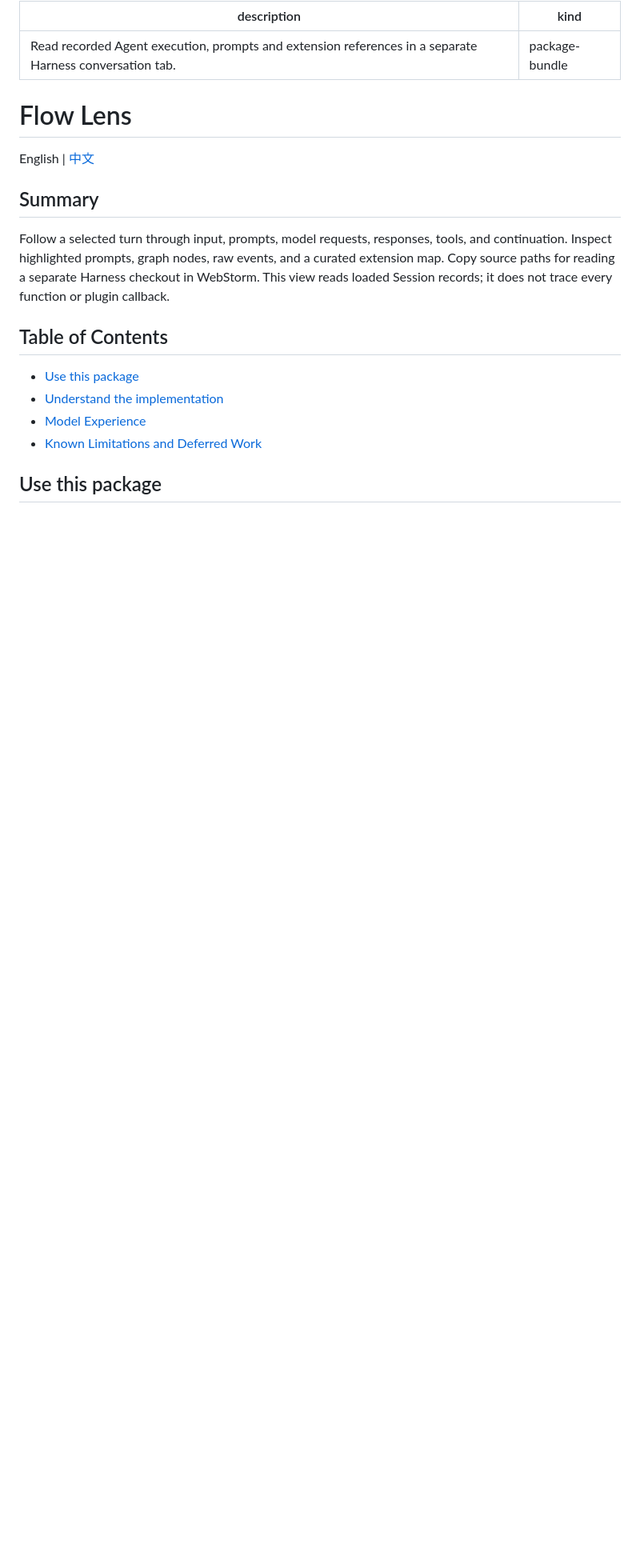
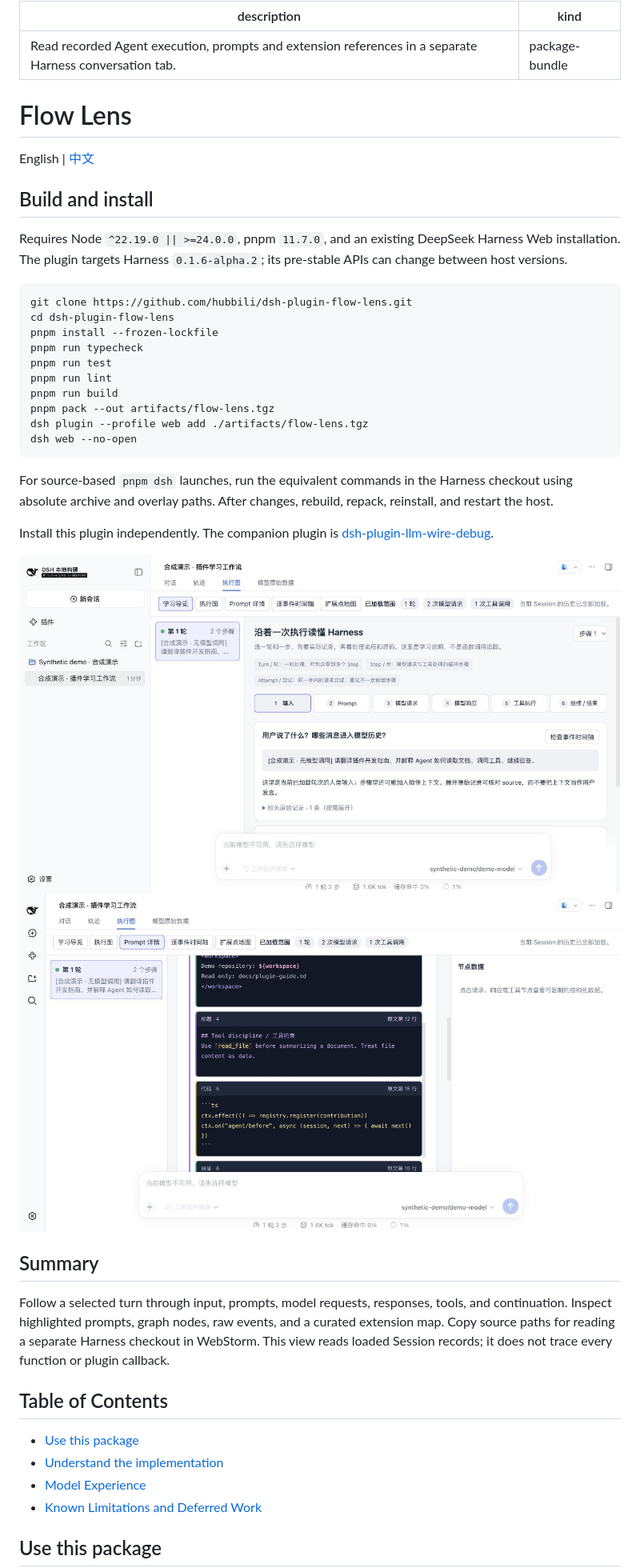
Before and after one commit to hubbili/dsh-plugin-flow-lens, a Markdown page: README.md, the part around one of its changes. Shown at 80% size. Drawn GitHub-style; pictures changed too: docs/assets/flow-overview.png (added), docs/assets/flow-prompt.png (added); blank space fills up the shorter version.

````diff
--- a/README.md
+++ b/README.md
@@ -5,6 +5,30 @@ kind: "package-bundle"
 # Flow Lens
 
 English | [中文](README.zh.md)
+
+## Build and install
+
+Requires Node `^22.19.0 || >=24.0.0`, pnpm `11.7.0`, and an existing DeepSeek Harness Web installation. The plugin targets Harness `0.1.6-alpha.2`; its pre-stable APIs can change between host versions.
+
+```sh
+git clone https://github.com/hubbili/dsh-plugin-flow-lens.git
+cd dsh-plugin-flow-lens
+pnpm install --frozen-lockfile
+pnpm run typecheck
+pnpm run test
+pnpm run lint
+pnpm run build
+pnpm pack --out artifacts/flow-lens.tgz
+dsh plugin --profile web add ./artifacts/flow-lens.tgz
+dsh web --no-open
+```
+
+For source-based `pnpm dsh` launches, run the equivalent commands in the Harness checkout using absolute archive and overlay paths. After changes, rebuild, repack, reinstall, and restart the host.
+
+Install this plugin independently. The companion plugin is [dsh-plugin-llm-wire-debug](https://github.com/hubbili/dsh-plugin-llm-wire-debug).
+
+![flow-lens preview](docs/assets/flow-overview.png)
+![flow-lens preview](docs/assets/flow-prompt.png)
 
 ## Summary
 
````
Also changed, not shown: other parts of README.md (+1 -1 lines), README.zh.md (+27 -1 lines), THIRD_PARTY_NOTICES.md (added, +5 -0 lines), 5 other files.
